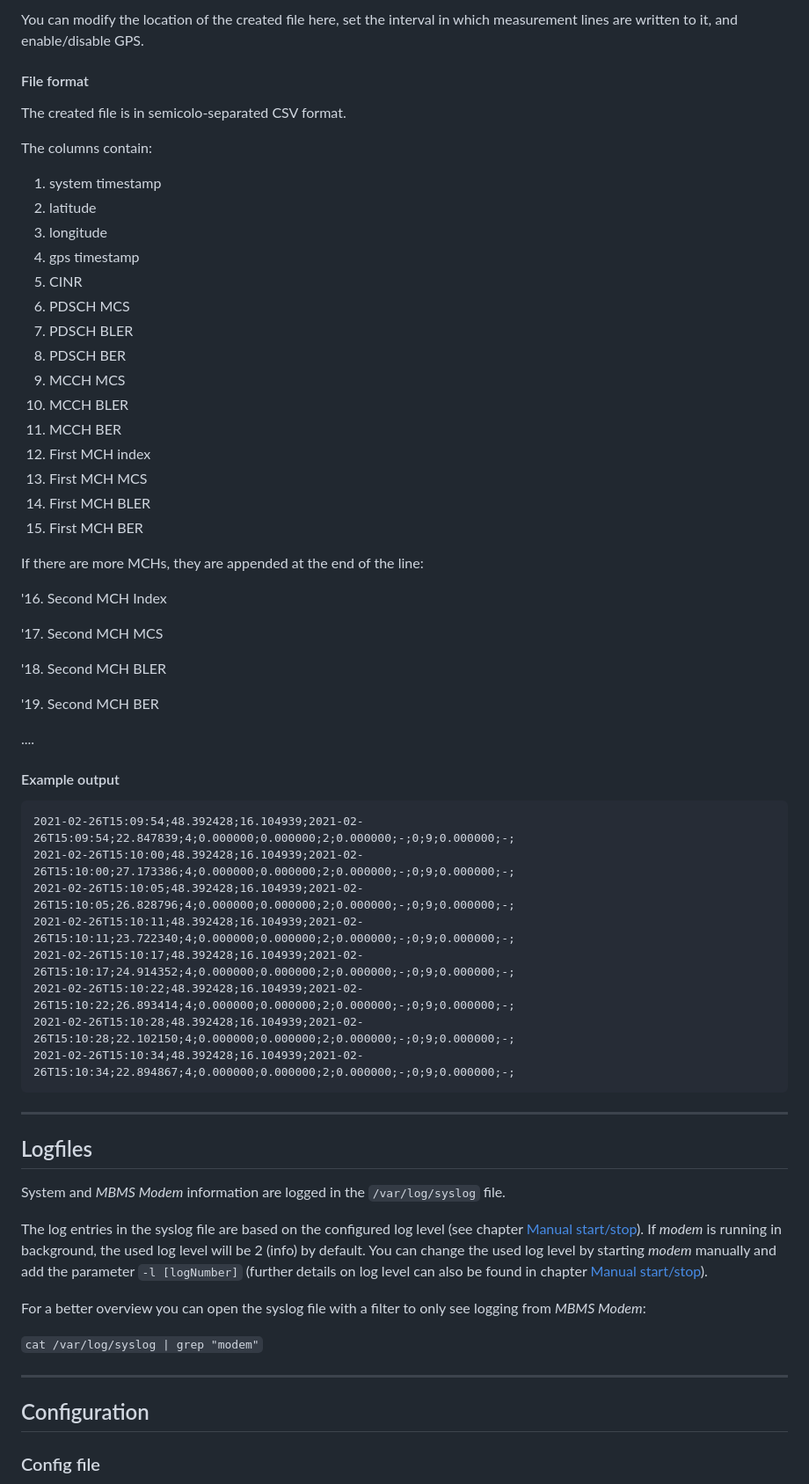
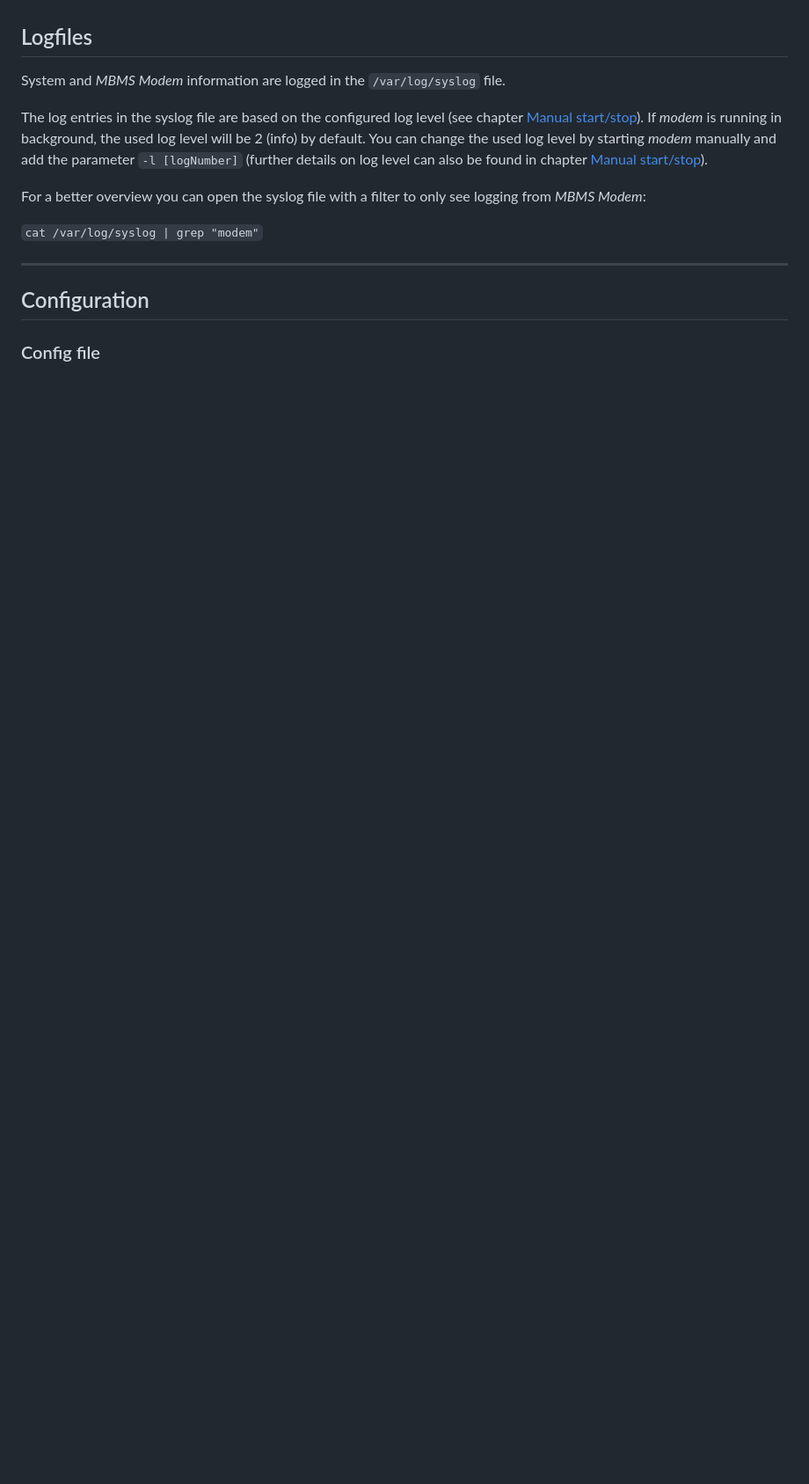
Before and after one commit to 5G-MAG/rt-mbms-modem, a Markdown page: README.md, the part around one of its changes. Shown at 88% size. Rendered like a GitHub page; blank space fills up the shorter version.

`````diff
--- a/README.md
+++ b/README.md
@@ -343,54 +263,3 @@ Is in ``/etc/5gmag-rt.conf``:
-You can modify the location of the created file here, set the interval in which measurement lines are written to it, and
-enable/disable GPS.
-
-#### File format
-
-The created file is in semicolo-separated CSV format.
-
-The columns contain:
-
-1. system timestamp
-2. latitude
-3. longitude
-4. gps timestamp
-5. CINR
-6. PDSCH MCS
-7. PDSCH BLER
-8. PDSCH BER
-9. MCCH MCS
-10. MCCH BLER
-11. MCCH BER
-12. First MCH index
-13. First MCH MCS
-14. First MCH BLER
-15. First MCH BER
-
-If there are more MCHs, they are appended at the end of the line:
-
-'16. Second MCH Index
-
-'17. Second MCH MCS
-
-'18. Second MCH BLER
-
-'19. Second MCH BER
-
-....
-
-#### Example output
-
-````
-2021-02-26T15:09:54;48.392428;16.104939;2021-02-26T15:09:54;22.847839;4;0.000000;0.000000;2;0.000000;-;0;9;0.000000;-;
-2021-02-26T15:10:00;48.392428;16.104939;2021-02-26T15:10:00;27.173386;4;0.000000;0.000000;2;0.000000;-;0;9;0.000000;-;
-2021-02-26T15:10:05;48.392428;16.104939;2021-02-26T15:10:05;26.828796;4;0.000000;0.000000;2;0.000000;-;0;9;0.000000;-;
-2021-02-26T15:10:11;48.392428;16.104939;2021-02-26T15:10:11;23.722340;4;0.000000;0.000000;2;0.000000;-;0;9;0.000000;-;
-2021-02-26T15:10:17;48.392428;16.104939;2021-02-26T15:10:17;24.914352;4;0.000000;0.000000;2;0.000000;-;0;9;0.000000;-;
-2021-02-26T15:10:22;48.392428;16.104939;2021-02-26T15:10:22;26.893414;4;0.000000;0.000000;2;0.000000;-;0;9;0.000000;-;
-2021-02-26T15:10:28;48.392428;16.104939;2021-02-26T15:10:28;22.102150;4;0.000000;0.000000;2;0.000000;-;0;9;0.000000;-;
-2021-02-26T15:10:34;48.392428;16.104939;2021-02-26T15:10:34;22.894867;4;0.000000;0.000000;2;0.000000;-;0;9;0.000000;-;
-````
-
-***
 
 ## Logfiles
 
`````
Also changed, not shown: other parts of README.md (+12 -92 lines).
